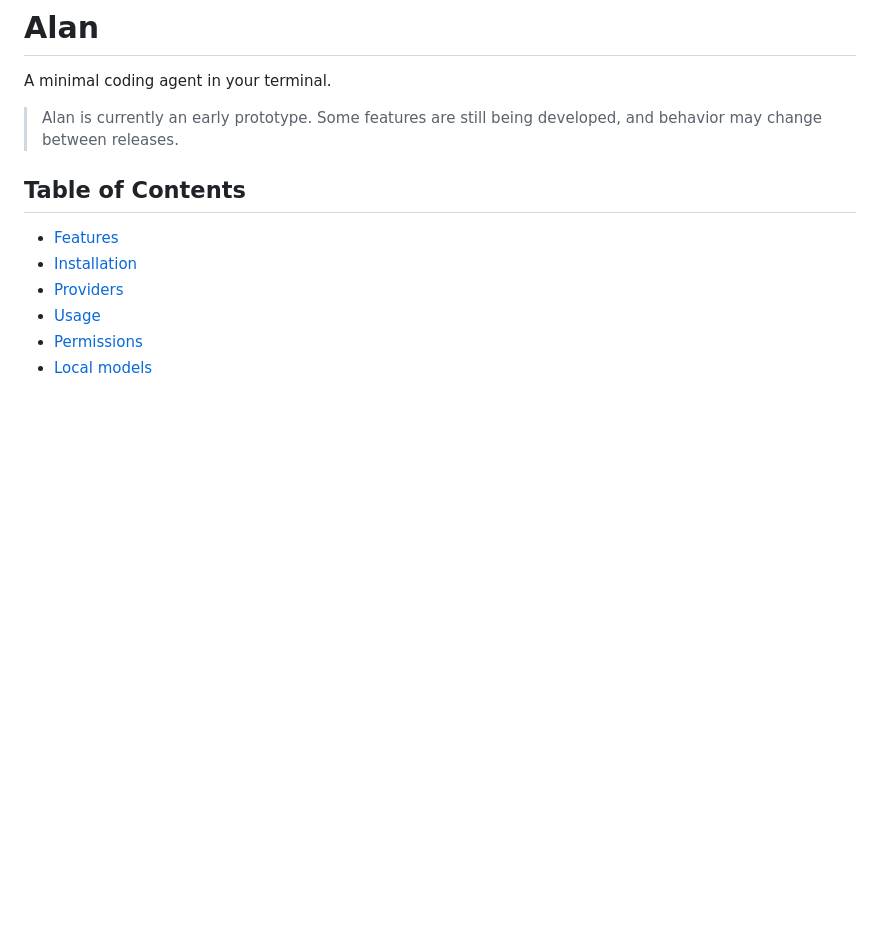
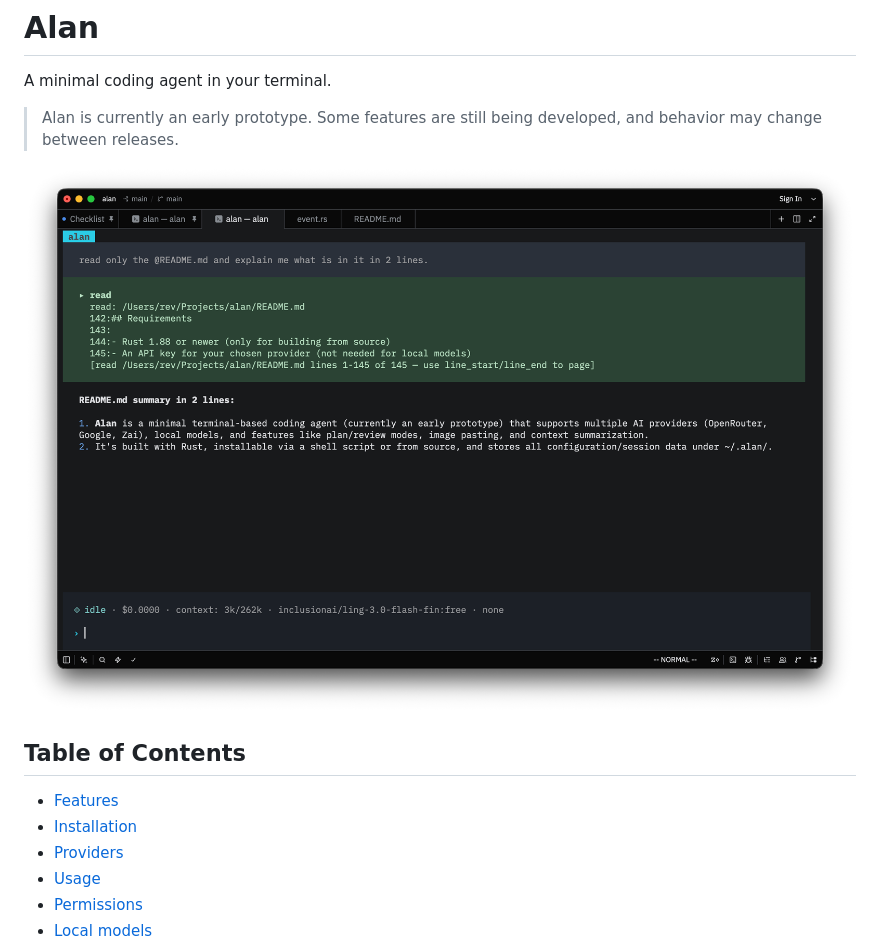
Before and after one commit to Revantark/alan, a Markdown page: README.md, the part around the change. GitHub-like rendering; pictures changed too: assets/alan.png (added); blank space fills up the shorter version.

Commit message:
add alan screenshot to readme

```diff
--- a/README.md
+++ b/README.md
@@ -3,6 +3,8 @@
 A minimal coding agent in your terminal.
 
 > Alan is currently an early prototype. Some features are still being developed, and behavior may change between releases.
+
+ ![Alan running in a terminal](assets/alan.png)
 
 ## Table of Contents
 
```
